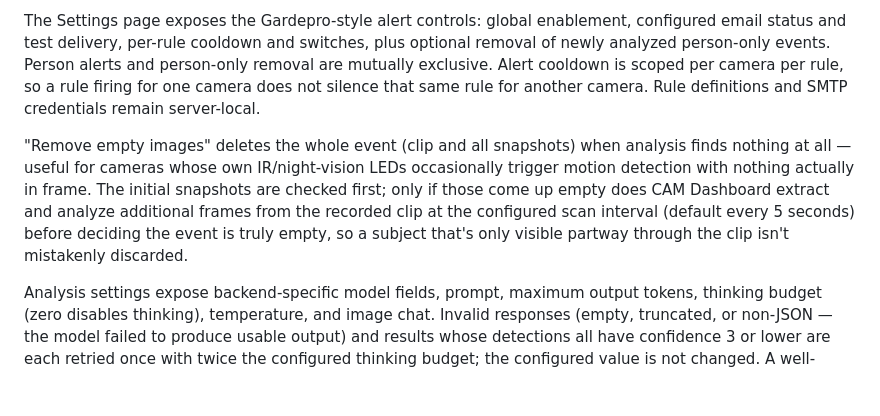
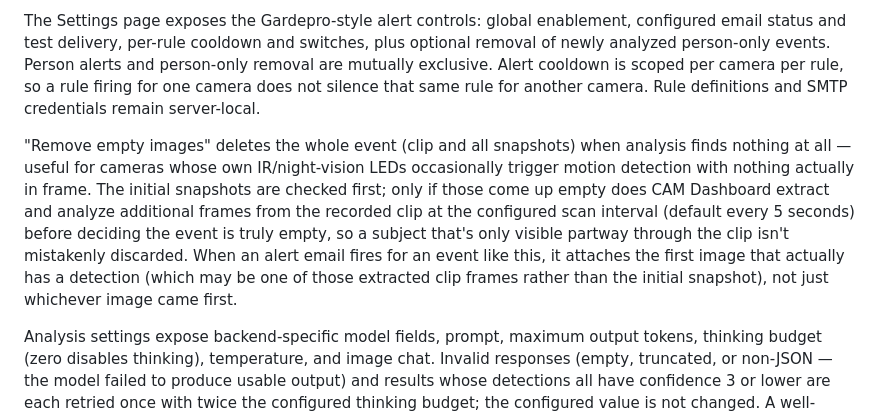
Before and after one commit to khaney64/camdash, a Markdown page: README.md, the part around the change. Drawn GitHub-style; blank space fills up the shorter version.

Commit message:
Document alert email image selection in README

```diff
--- a/README.md
+++ b/README.md
@@ -39,7 +39,7 @@ The application requires `ffmpeg` and `ffprobe` for RTSP recording and HLS.
 
 The Settings page exposes the Gardepro-style alert controls: global enablement, configured email status and test delivery, per-rule cooldown and switches, plus optional removal of newly analyzed person-only events. Person alerts and person-only removal are mutually exclusive. Alert cooldown is scoped per camera per rule, so a rule firing for one camera does not silence that same rule for another camera. Rule definitions and SMTP credentials remain server-local.
 
-"Remove empty images" deletes the whole event (clip and all snapshots) when analysis finds nothing at all — useful for cameras whose own IR/night-vision LEDs occasionally trigger motion detection with nothing actually in frame. The initial snapshots are checked first; only if those come up empty does CAM Dashboard extract and analyze additional frames from the recorded clip at the configured scan interval (default every 5 seconds) before deciding the event is truly empty, so a subject that's only visible partway through the clip isn't mistakenly discarded.
+"Remove empty images" deletes the whole event (clip and all snapshots) when analysis finds nothing at all — useful for cameras whose own IR/night-vision LEDs occasionally trigger motion detection with nothing actually in frame. The initial snapshots are checked first; only if those come up empty does CAM Dashboard extract and analyze additional frames from the recorded clip at the configured scan interval (default every 5 seconds) before deciding the event is truly empty, so a subject that's only visible partway through the clip isn't mistakenly discarded. When an alert email fires for an event like this, it attaches the first image that actually has a detection (which may be one of those extracted clip frames rather than the initial snapshot), not just whichever image came first.
 
 Analysis settings expose backend-specific model fields, prompt, maximum output tokens, thinking budget (zero disables thinking), temperature, and image chat. Invalid responses (empty, truncated, or non-JSON — the model failed to produce usable output) and results whose detections all have confidence 3 or lower are each retried once with twice the configured thinking budget; the configured value is not changed. A well-formed response reporting no detections is not retried — it's a valid result, not a failure.
 
```
